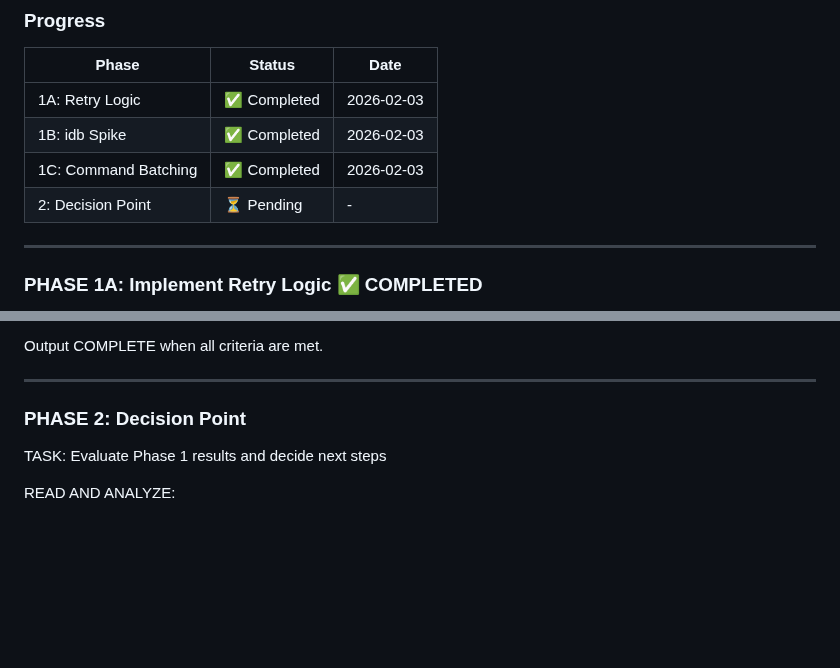
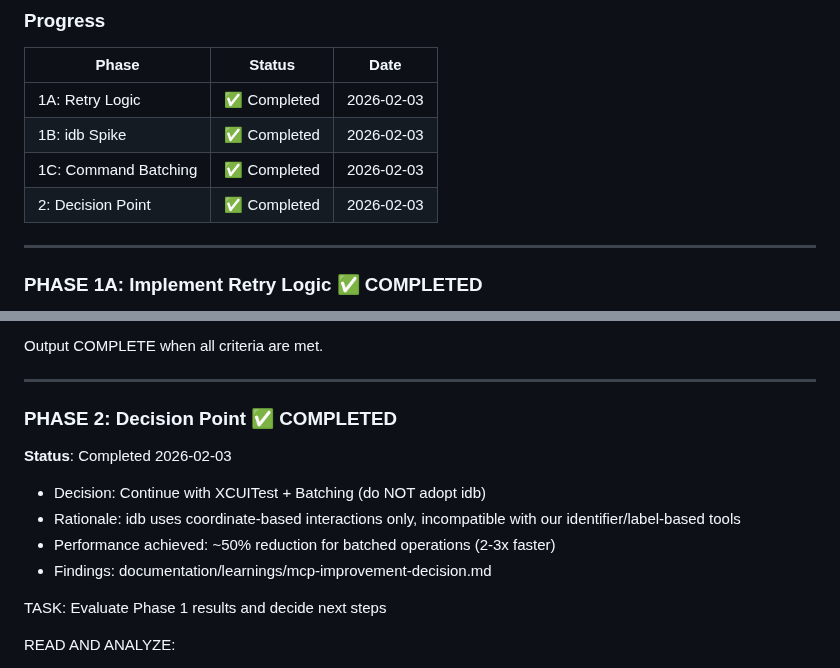
Before and after one commit to chmc/listall, a Markdown page: documentation/PLAN.md, 2 parts joined by grey strips. GitHub-like rendering; blank space fills up the shorter version.

```diff
--- a/documentation/PLAN.md
+++ b/documentation/PLAN.md
@@ -48,7 +48,7 @@ Each phase below is designed to be run as a Ralph Loop prompt. Copy the phase co
 | 1A: Retry Logic | ✅ Completed | 2026-02-03 |
 | 1B: idb Spike | ✅ Completed | 2026-02-03 |
 | 1C: Command Batching | ✅ Completed | 2026-02-03 |
-| 2: Decision Point | ⏳ Pending | - |
+| 2: Decision Point | ✅ Completed | 2026-02-03 |
 
 ---
 
@@ -177,7 +177,13 @@ Output COMPLETE when all criteria are met.
 
 ---
 
-### PHASE 2: Decision Point
+### PHASE 2: Decision Point ✅ COMPLETED
+
+**Status**: Completed 2026-02-03
+- Decision: Continue with XCUITest + Batching (do NOT adopt idb)
+- Rationale: idb uses coordinate-based interactions only, incompatible with our identifier/label-based tools
+- Performance achieved: ~50% reduction for batched operations (2-3x faster)
+- Findings: documentation/learnings/mcp-improvement-decision.md
 
 TASK: Evaluate Phase 1 results and decide next steps
 
```
Also changed, not shown: documentation/learnings/mcp-improvement-decision.md (added, +124 -0 lines).
